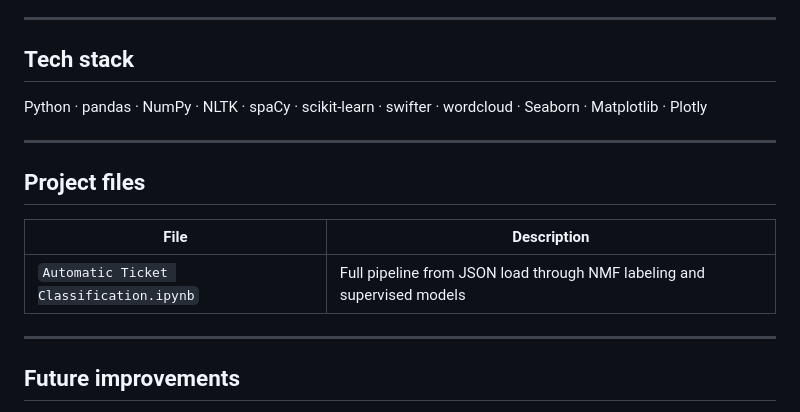
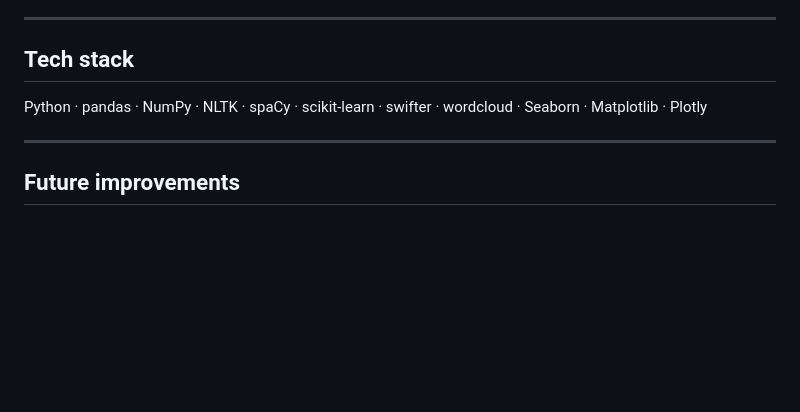
Before and after one commit to SR160/Data-Science-Project, a Markdown page: Automatic Ticket Classification/README.md, the part around the change. Drawn GitHub-style; blank space fills up the shorter version.

Commit message:
Update README to remove project files section

```diff
--- a/Automatic Ticket Classification/README.md
+++ b/Automatic Ticket Classification/README.md
@@ -49,14 +49,6 @@ Python · pandas · NumPy · NLTK · spaCy · scikit-learn · swifter · wordclo
 
 ---
 
-## Project files
-
-| File | Description |
-|------|-------------|
-| `Automatic Ticket Classification.ipynb` | Full pipeline from JSON load through NMF labeling and supervised models |
-
----
-
 ## Future improvements
 
 - Human-in-the-loop relabeling for ambiguous NMF–category mappings
```
